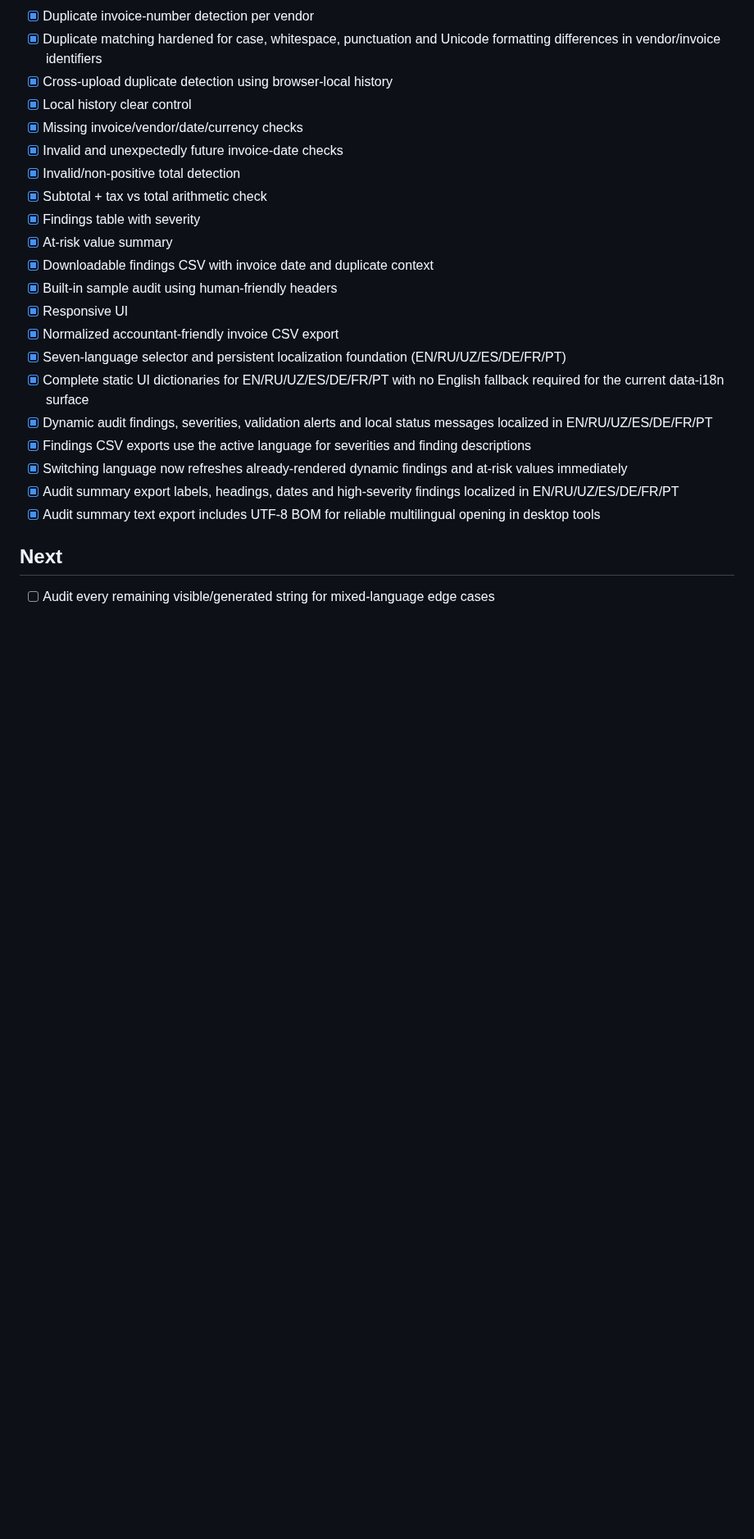
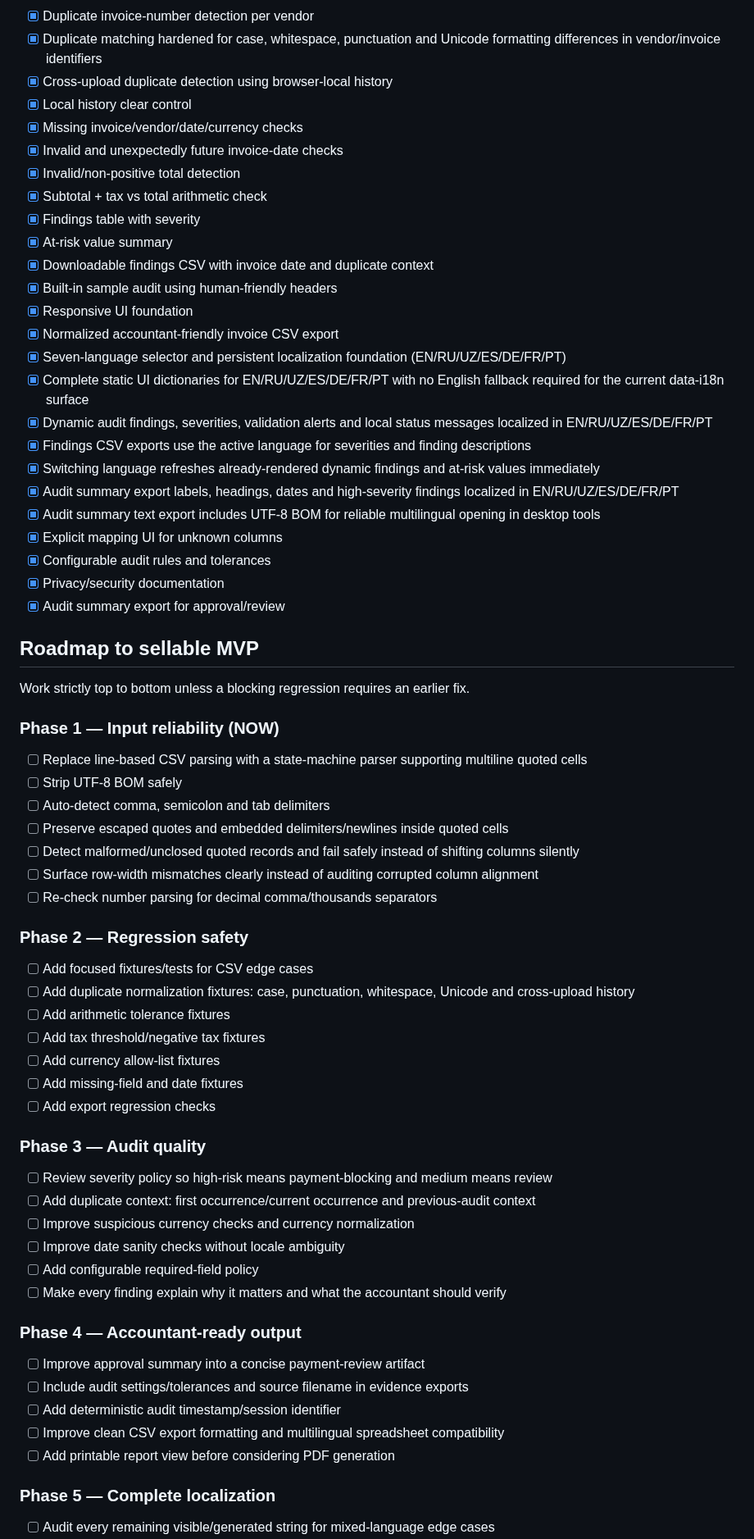
Before and after one commit to matrix12345695-afk/-, a Markdown page: STATUS.md, the part around one of its changes. Shown at 82% size. GitHub-like rendering; blank space fills up the shorter version.

```diff
--- a/STATUS.md
+++ b/STATUS.md
@@ -21,15 +21,55 @@ InvoiceGuard is a pre-payment invoice audit tool for small businesses and bookke
 - [x] At-risk value summary
 - [x] Downloadable findings CSV with invoice date and duplicate context
 - [x] Built-in sample audit using human-friendly headers
-- [x] Responsive UI
+- [x] Responsive UI foundation
 - [x] Normalized accountant-friendly invoice CSV export
 - [x] Seven-language selector and persistent localization foundation (EN/RU/UZ/ES/DE/FR/PT)
 - [x] Complete static UI dictionaries for EN/RU/UZ/ES/DE/FR/PT with no English fallback required for the current data-i18n surface
 - [x] Dynamic audit findings, severities, validation alerts and local status messages localized in EN/RU/UZ/ES/DE/FR/PT
 - [x] Findings CSV exports use the active language for severities and finding descriptions
-- [x] Switching language now refreshes already-rendered dynamic findings and at-risk values immediately
+- [x] Switching language refreshes already-rendered dynamic findings and at-risk values immediately
 - [x] Audit summary export labels, headings, dates and high-severity findings localized in EN/RU/UZ/ES/DE/FR/PT
 - [x] Audit summary text export includes UTF-8 BOM for reliable multilingual opening in desktop tools
+- [x] Explicit mapping UI for unknown columns
+- [x] Configurable audit rules and tolerances
+- [x] Privacy/security documentation
+- [x] Audit summary export for approval/review
 
-## Next
+## Roadmap to sellable MVP
+Work strictly top to bottom unless a blocking regression requires an earlier fix.
+
+### Phase 1 — Input reliability (NOW)
+- [ ] Replace line-based CSV parsing with a state-machine parser supporting multiline quoted cells
+- [ ] Strip UTF-8 BOM safely
+- [ ] Auto-detect comma, semicolon and tab delimiters
+- [ ] Preserve escaped quotes and embedded delimiters/newlines inside quoted cells
+- [ ] Detect malformed/unclosed quoted records and fail safely instead of shifting columns silently
+- [ ] Surface row-width mismatches clearly instead of auditing corrupted column alignment
+- [ ] Re-check number parsing for decimal comma/thousands separators
+
+### Phase 2 — Regression safety
+- [ ] Add focused fixtures/tests for CSV edge cases
+- [ ] Add duplicate normalization fixtures: case, punctuation, whitespace, Unicode and cross-upload history
+- [ ] Add arithmetic tolerance fixtures
+- [ ] Add tax threshold/negative tax fixtures
+- [ ] Add currency allow-list fixtures
+- [ ] Add missing-field and date fixtures
+- [ ] Add export regression checks
+
+### Phase 3 — Audit quality
+- [ ] Review severity policy so high-risk means payment-blocking and medium means review
+- [ ] Add duplicate context: first occurrence/current occurrence and previous-audit context
+- [ ] Improve suspicious currency checks and currency normalization
+- [ ] Improve date sanity checks without locale ambiguity
+- [ ] Add configurable required-field policy
+- [ ] Make every finding explain why it matters and what the accountant should verify
+
+### Phase 4 — Accountant-ready output
+- [ ] Improve approval summary into a concise payment-review artifact
+- [ ] Include audit settings/tolerances and source filename in evidence exports
+- [ ] Add deterministic audit timestamp/session identifier
+- [ ] Improve clean CSV export formatting and multilingual spreadsheet compatibility
+- [ ] Add printable report view before considering PDF generation
+
+### Phase 5 — Complete localization
 - [ ] Audit every remaining visible/generated string for mixed-language edge cases
```
Also changed, not shown: other parts of STATUS.md (+44 -14 lines).
